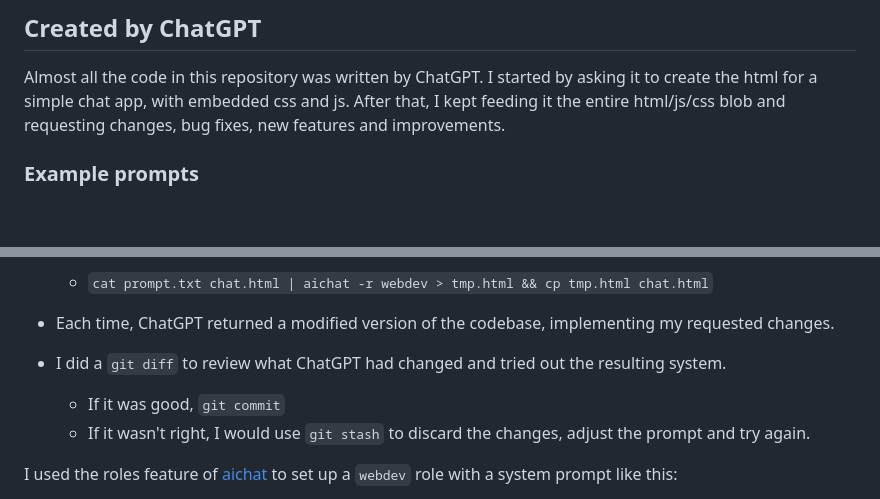
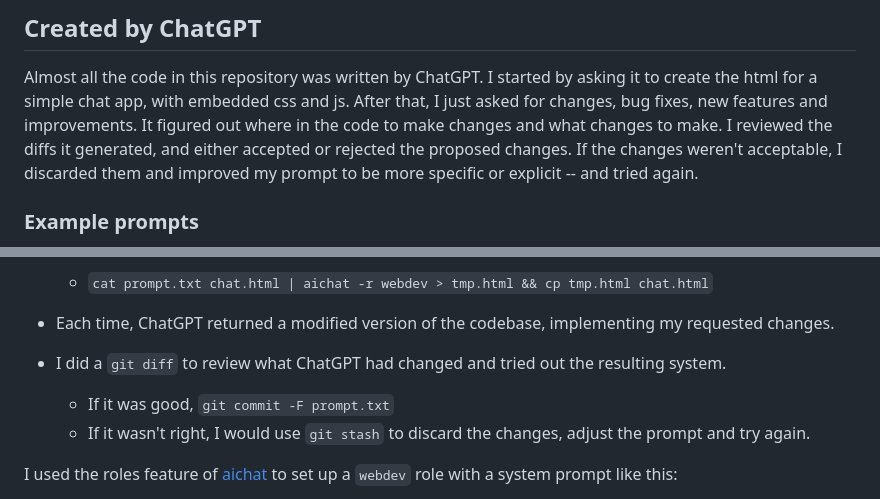
Before and after one commit to paul-gauthier/easy-chat, a Markdown page: README.md, 2 parts joined by grey strips. GitHub-like rendering; blank space fills up the shorter version.

```diff
--- a/README.md
+++ b/README.md
@@ -22,7 +22,10 @@ Try it out here: [Easy Chat](https://paul-gauthier.github.io/easy-chat/)
 
 Almost all the code in this repository was written by ChatGPT.
 I started by asking it to create the html for a simple chat app, with embedded css and js.
-After that, I kept feeding it the entire html/js/css blob and requesting changes, bug fixes, new features and improvements.
+After that, I just asked for changes, bug fixes, new features and improvements.
+It figured out where in the code to make changes and what changes to make.
+I reviewed the diffs it generated, and either accepted or rejected the proposed changes.
+If the changes weren't acceptable, I discarded them and improved my prompt to be more specific or explicit -- and tried again.
 
 ### Example prompts
 
@@ -119,7 +122,7 @@ My workflow for each change was dead simple:
   - Each time, ChatGPT returned a modified version of the codebase, implementing my requested changes.
 
   - I did a `git diff` to review what ChatGPT had changed and tried out the resulting system.
-    - If it was good, `git commit`
+    - If it was good, `git commit -F prompt.txt`
     - If it wasn't right, I would use `git stash` to discard the changes, adjust the prompt and try again.
 
 I used the roles feature of [aichat](https://github.com/sigoden/aichat) to set up a `webdev` role with a system prompt like this:
```
